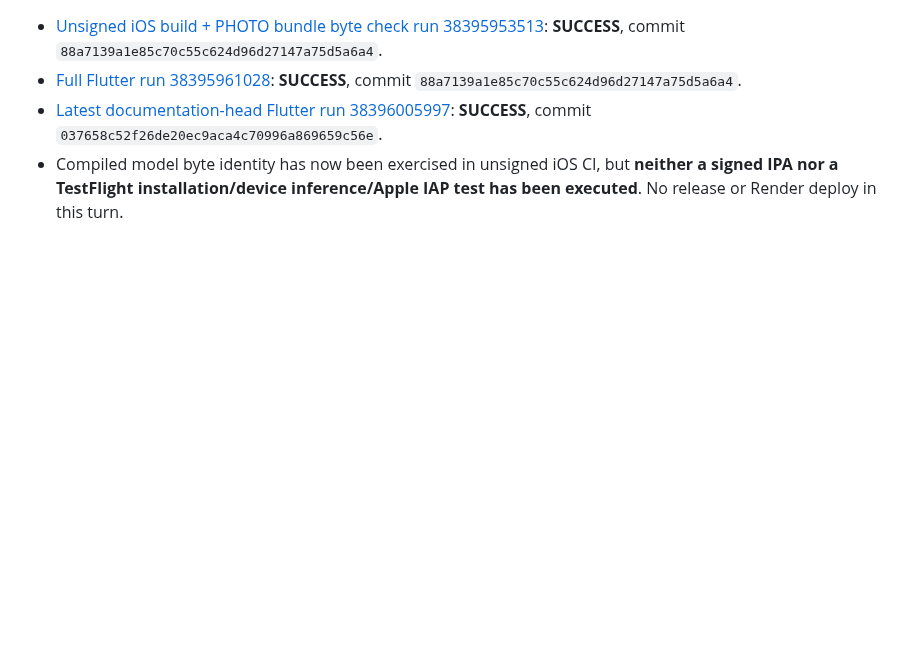
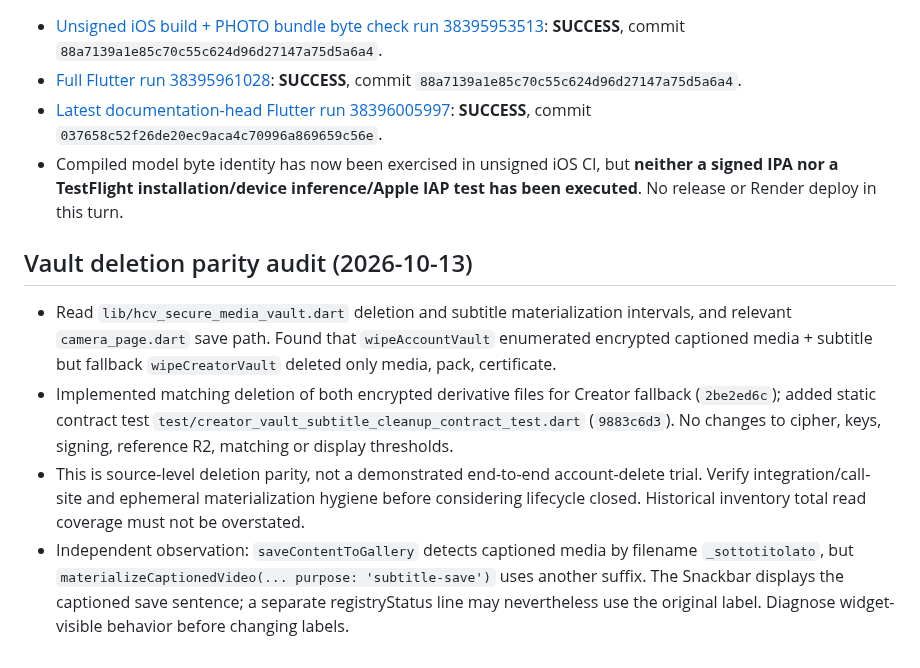
Before and after one commit to MARCELLOORIZIO/sigillum-hcv, a Markdown page: docs/sigillum-audit-20261013/PROVENANCE_FIX_20261013.md, the part around the change. Drawn GitHub-style; blank space fills up the shorter version.

Commit message:
docs: record targeted vault cleanup correction, test, and unresolved save label

```diff
--- a/docs/sigillum-audit-20261013/PROVENANCE_FIX_20261013.md
+++ b/docs/sigillum-audit-20261013/PROVENANCE_FIX_20261013.md
@@ -60,3 +60,10 @@
 - [Full Flutter run 38395961028](https://github.com/MARCELLOORIZIO/sigillum-hcv/actions/runs/38395961028): **SUCCESS**, commit `88a7139a1e85c70c55c624d96d27147a75d5a6a4`.
 - [Latest documentation-head Flutter run 38396005997](https://github.com/MARCELLOORIZIO/sigillum-hcv/actions/runs/38396005997): **SUCCESS**, commit `037658c52f26de20ec9aca4c70996a869659c56e`.
 - Compiled model byte identity has now been exercised in unsigned iOS CI, but **neither a signed IPA nor a TestFlight installation/device inference/Apple IAP test has been executed**. No release or Render deploy in this turn.
+
+## Vault deletion parity audit (2026-10-13)
+
+- Read `lib/hcv_secure_media_vault.dart` deletion and subtitle materialization intervals, and relevant `camera_page.dart` save path. Found that `wipeAccountVault` enumerated encrypted captioned media + subtitle but fallback `wipeCreatorVault` deleted only media, pack, certificate.
+- Implemented matching deletion of both encrypted derivative files for Creator fallback (`2be2ed6c`); added static contract test `test/creator_vault_subtitle_cleanup_contract_test.dart` (`9883c6d3`). No changes to cipher, keys, signing, reference R2, matching or display thresholds.
+- This is source-level deletion parity, not a demonstrated end-to-end account-delete trial. Verify integration/call-site and ephemeral materialization hygiene before considering lifecycle closed. Historical inventory total read coverage must not be overstated.
+- Independent observation: `saveContentToGallery` detects captioned media by filename `_sottotitolato`, but `materializeCaptionedVideo(... purpose: 'subtitle-save')` uses another suffix. The Snackbar displays the captioned save sentence; a separate registryStatus line may nevertheless use the original label. Diagnose widget-visible behavior before changing labels.
```
